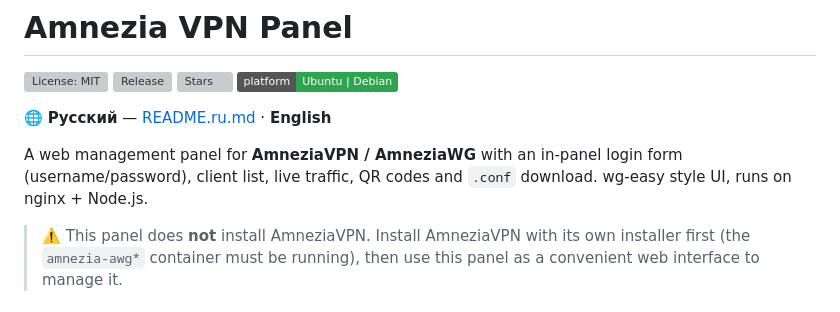
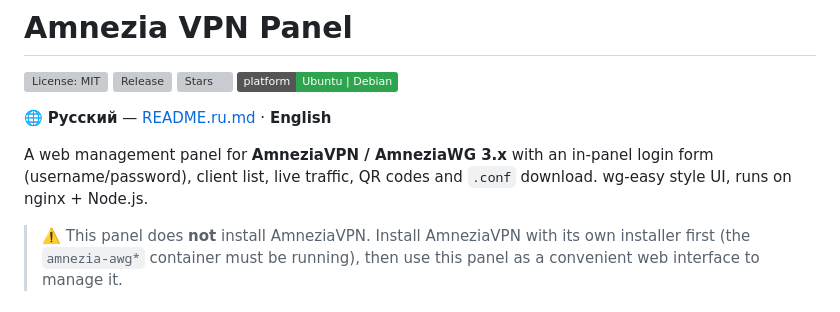
Before and after one commit to kalininvv1974/amnezia-vpn-panel, a Markdown page: README.md, the part around the change. Rendered like a GitHub page; badges without logos; grey boxes are pictures that could not be loaded.

Commit message:
docs: уточнение в описании — панель для AmneziaWG 3.x

```diff
--- a/README.md
+++ b/README.md
@@ -7,7 +7,7 @@
 
 🌐 **Русский** — [README.ru.md](README.ru.md) · **English**
 
-A web management panel for **AmneziaVPN / AmneziaWG** with an in-panel login form (username/password), client list, live traffic, QR codes and `.conf` download. wg-easy style UI, runs on nginx + Node.js.
+A web management panel for **AmneziaVPN / AmneziaWG 3.x** with an in-panel login form (username/password), client list, live traffic, QR codes and `.conf` download. wg-easy style UI, runs on nginx + Node.js.
 
 > ⚠️ This panel does **not** install AmneziaVPN. Install AmneziaVPN with its own installer first (the `amnezia-awg*` container must be running), then use this panel as a convenient web interface to manage it.
 
```
Also changed, not shown: README.ru.md (+1 -1 lines), WORKING_STATE.md (+8 -0 lines).
